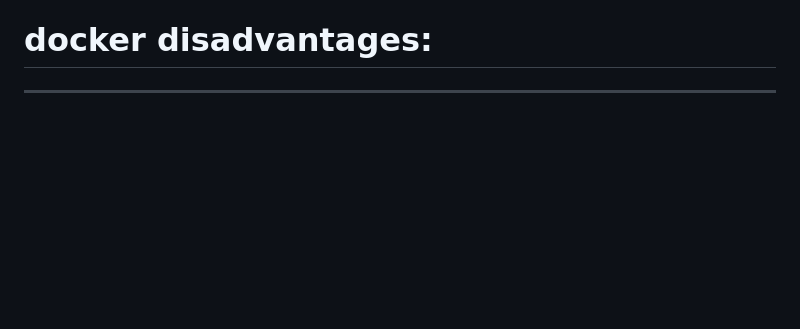
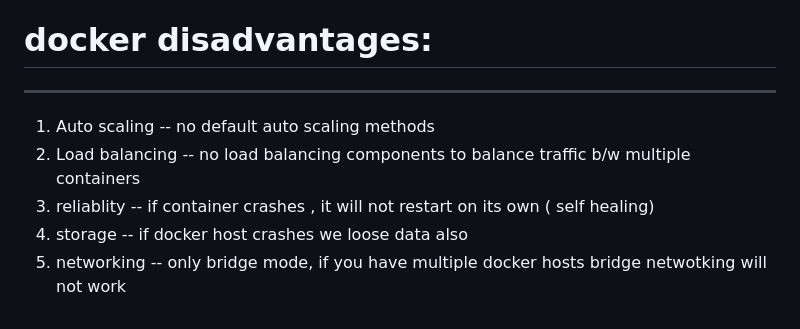
Before and after one commit to vinodh241/roboshop-docker2, a Markdown page: README.MD, the part around the change. Rendered like a GitHub page; blank space fills up the shorter version.

Commit message:
roboshop-docker

```diff
--- a/README.MD
+++ b/README.MD
@@ -441,3 +441,9 @@ How can you create custom images to your applications?
 
 # docker disadvantages:
  -------------------------
+
+1. Auto scaling --  no default auto scaling methods
+2. Load balancing -- no load balancing components to balance traffic b/w multiple containers
+3. reliablity -- if container crashes , it will not restart on its own ( self healing)
+4. storage -- if docker host crashes we loose data also
+5. networking -- only bridge mode, if you have multiple docker hosts bridge netwotking will not work
```
